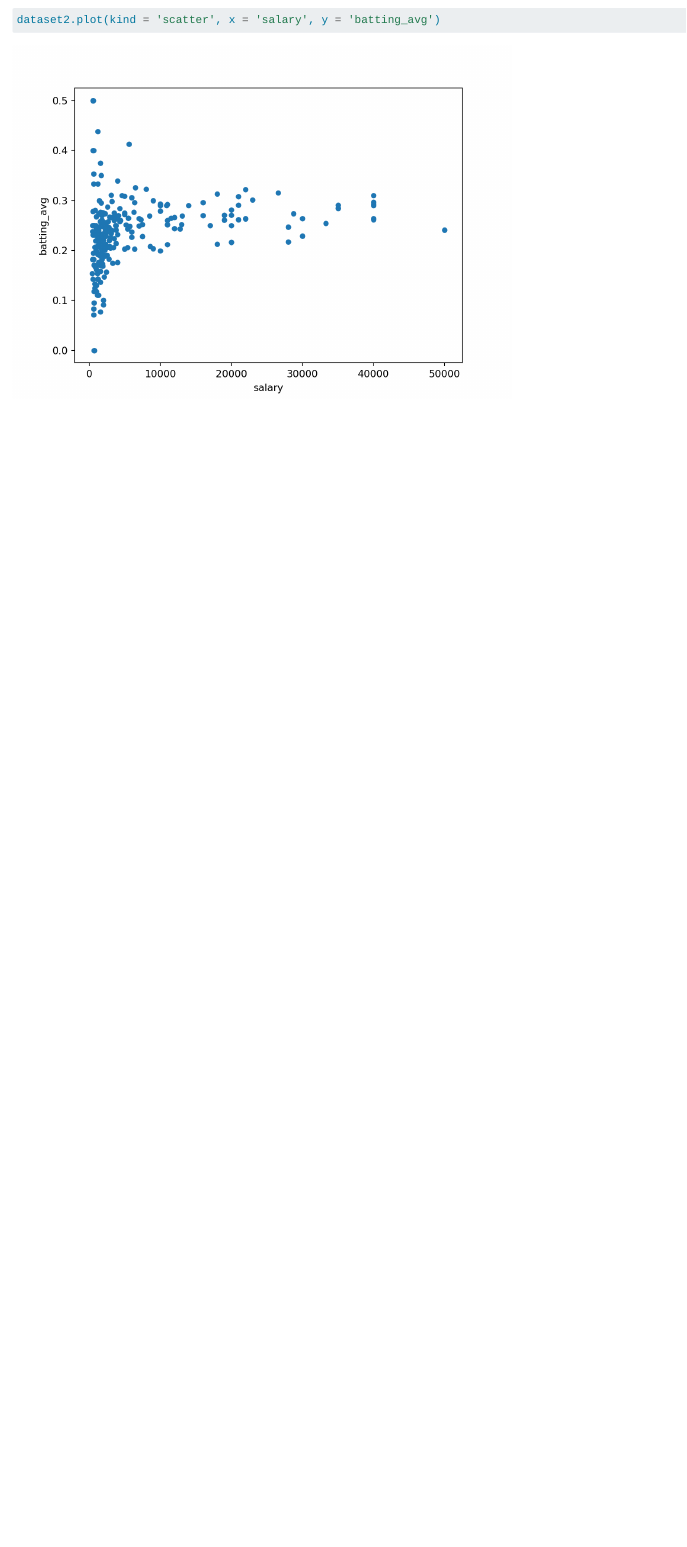
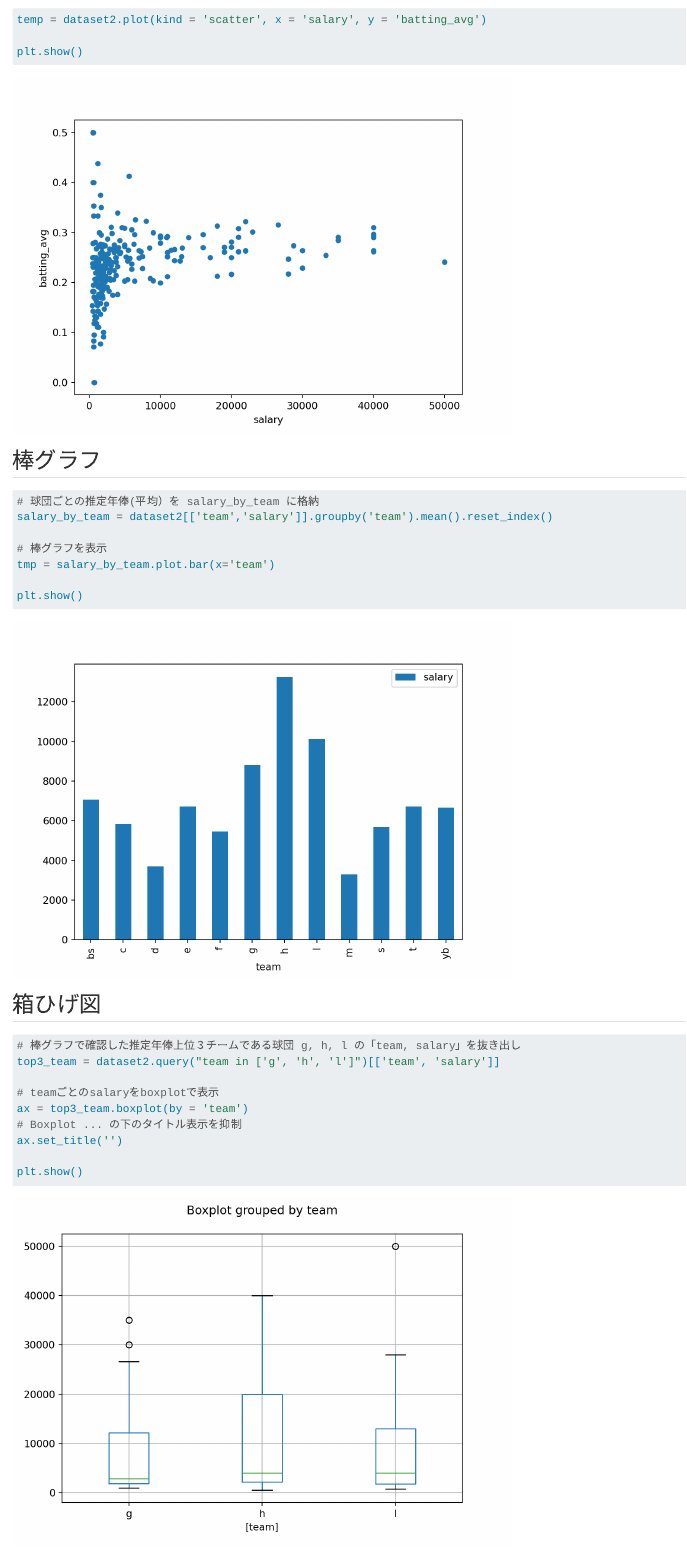
Before and after one commit to yamada-nats/aidev, a Quarto document (写経/AI_05_データの前処理.qmd): the page in a window 1100 px wide, from 6460 px down before the commit and from 6500 px down after it, so that both start at the same text. Rendered offline with R 4.5, knitr and Pandoc in place of Quarto, with nearby package versions.

Commit message:
写経ファイル2

````diff
--- a/写経/AI_05_データの前処理.qmd
+++ b/写経/AI_05_データの前処理.qmd
@@ -132,5 +133,33 @@ dataset2['salary'].hist(bins=20)
 ## 散布図
 
 ```{python}
-dataset2.plot(kind = 'scatter', x = 'salary', y = 'batting_avg')
+temp = dataset2.plot(kind = 'scatter', x = 'salary', y = 'batting_avg')
+
+plt.show()
 ```
+
+## 棒グラフ
+
+```{python}
+# 球団ごとの推定年俸(平均）を salary_by_team に格納
+salary_by_team = dataset2[['team','salary']].groupby('team').mean().reset_index()
+
+# 棒グラフを表示
+tmp = salary_by_team.plot.bar(x='team')
+
+plt.show()
+```
+
+## 箱ひげ図
+
+```{python}
+# 棒グラフで確認した推定年俸上位３チームである球団 g, h, l の「team, salary」を抜き出し
+top3_team = dataset2.query("team in ['g', 'h', 'l']")[['team', 'salary']]
+
+# teamごとのsalaryをboxplotで表示
+ax = top3_team.boxplot(by = 'team')
+# Boxplot ... の下のタイトル表示を抑制
+ax.set_title('')
+
+plt.show()
+```
````
Also changed, not shown: 写経/AI_05_データの前処理.qmd (3 more changed lines), 1 other file.
